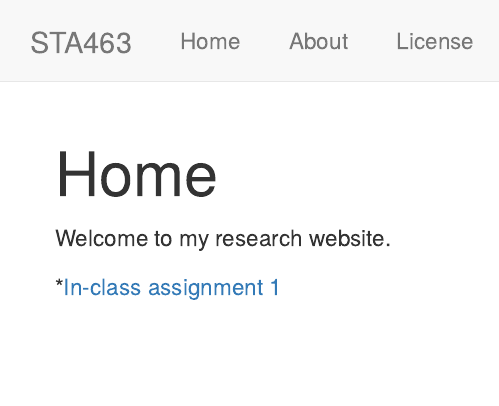
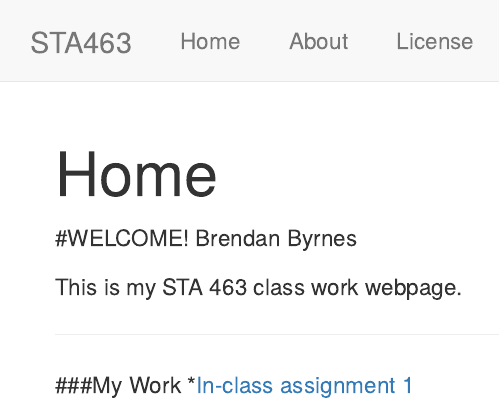
Before and after one commit to byrnesba/STA463, an R Markdown document (analysis/index.Rmd): the page in a window 1100 px wide, from its top. Rendered offline with R 4.5, knitr and Pandoc, with nearby package versions; drawn as R Markdown's standard HTML page in place of the format the file asks for.

Commit message:
Home page changes

```diff
--- a/analysis/index.Rmd
+++ b/analysis/index.Rmd
@@ -7,8 +7,12 @@ output:
 editor_options:
   chunk_output_type: console
 ---
+#WELCOME!
+Brendan Byrnes
 
-Welcome to my research website.
+This is my STA 463 class work webpage.
 
+***
 
+###My Work
 *[In-class assignment 1](inclass1.html)
```
Also changed, not shown: 1 other file.
